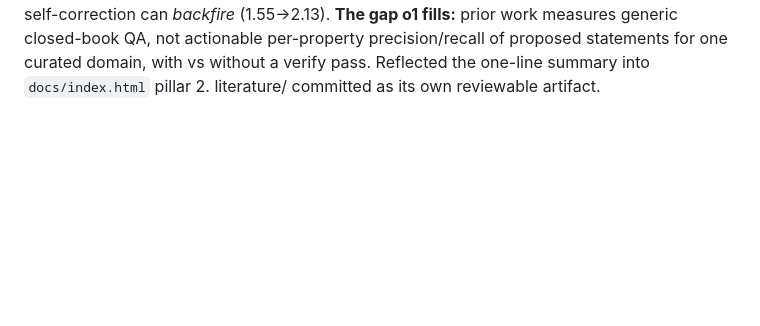
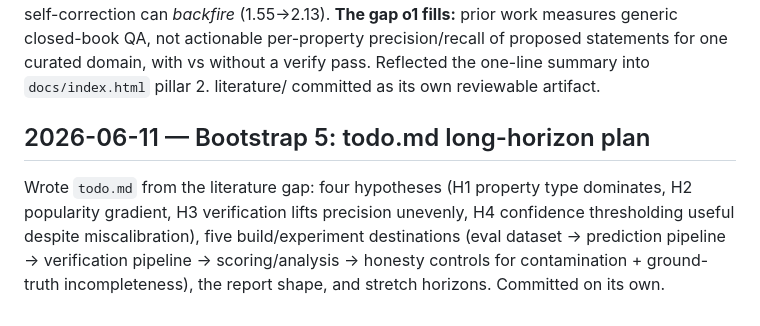
Before and after one commit to EmmaLeonhart/llm-wikidata-gapfilling-shrines, a Markdown page: devlog.md, the part around the change. Rendered like a GitHub page; blank space fills up the shorter version.

Commit message:
Advance bootstrap queue: todo.md step done
Deleted the todo.md item from queue.md and logged it in devlog.md.

Co-Authored-By: Claude Opus 4.8 <noreply@anthropic.com>

```diff
--- a/devlog.md
+++ b/devlog.md
@@ -65,3 +65,13 @@ QA, not actionable per-property precision/recall of proposed statements
 for one curated domain, with vs without a verify pass. Reflected the
 one-line summary into `docs/index.html` pillar 2. literature/ committed as
 its own reviewable artifact.
+
+## 2026-06-11 — Bootstrap 5: todo.md long-horizon plan
+
+Wrote `todo.md` from the literature gap: four hypotheses (H1 property type
+dominates, H2 popularity gradient, H3 verification lifts precision
+unevenly, H4 confidence thresholding useful despite miscalibration), five
+build/experiment destinations (eval dataset → prediction pipeline →
+verification pipeline → scoring/analysis → honesty controls for
+contamination + ground-truth incompleteness), the report shape, and
+stretch horizons. Committed on its own.
```
Also changed, not shown: queue.md (+3 -5 lines).
